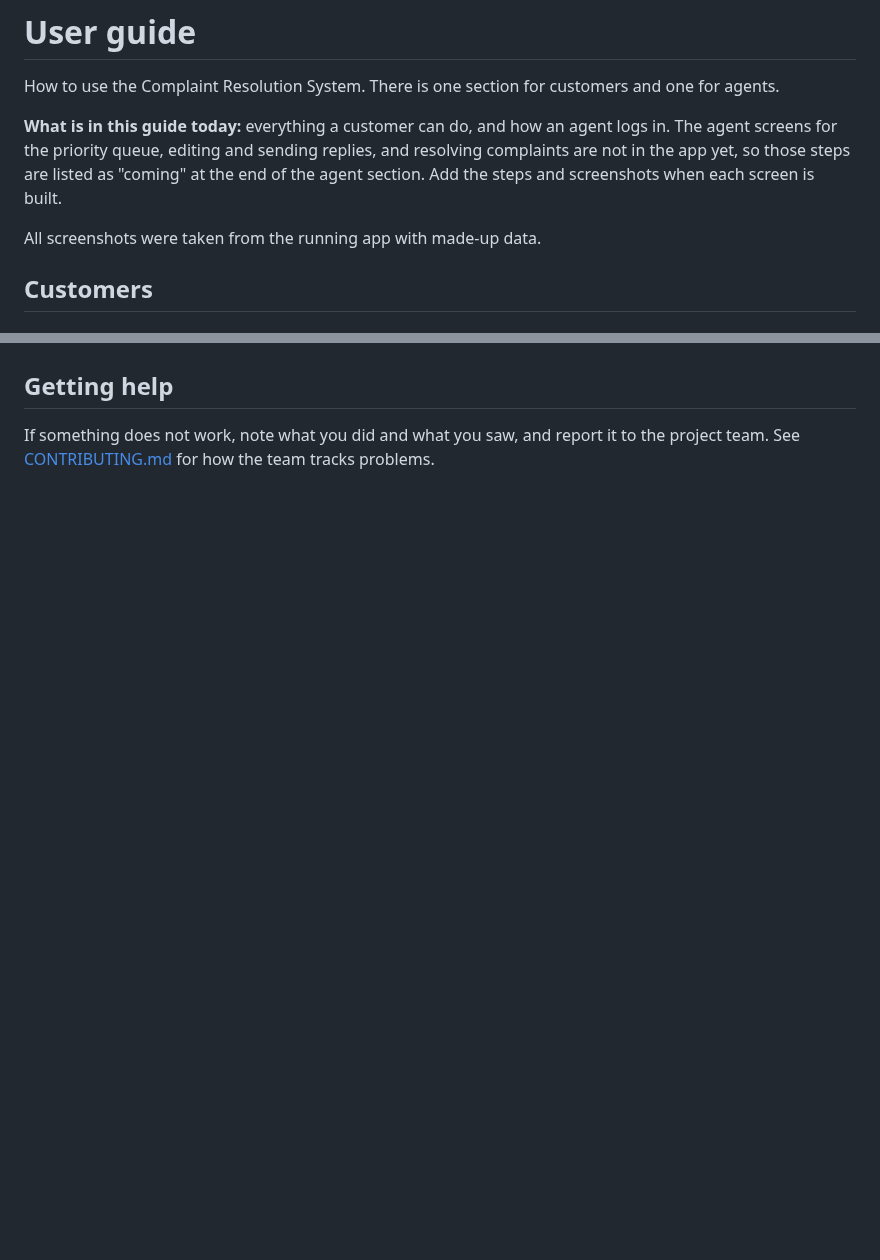
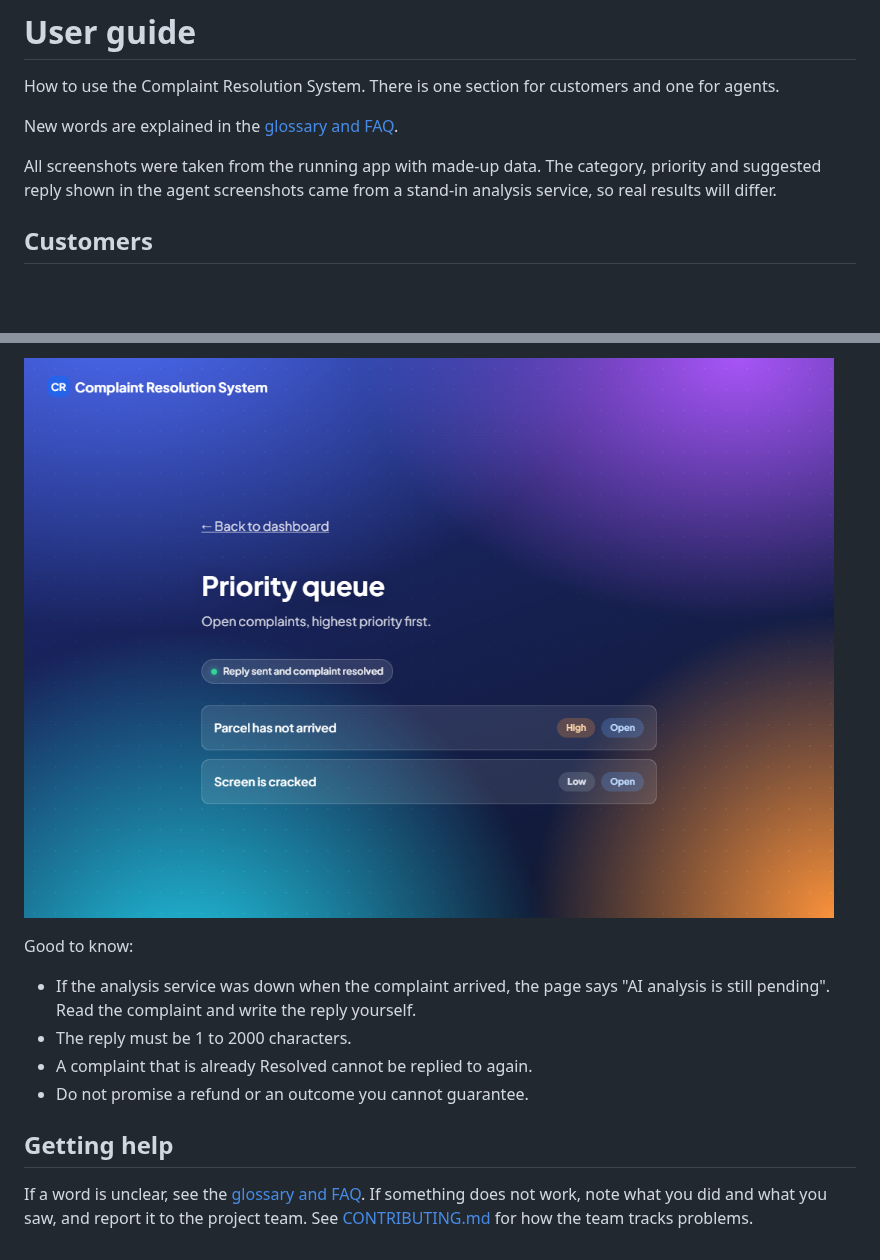
Before and after one commit to pavansai2608/complaint-classification-system, a Markdown page: docs/user-guide.md, 2 parts joined by grey strips. Drawn GitHub-style; pictures changed too: docs/images/13-reply-sent.png (added); blank space fills up the shorter version.

```diff
--- a/docs/user-guide.md
+++ b/docs/user-guide.md
@@ -2,9 +2,9 @@
 
 How to use the Complaint Resolution System. There is one section for customers and one for agents.
 
-**What is in this guide today:** everything a customer can do, and how an agent logs in. The agent screens for the priority queue, editing and sending replies, and resolving complaints are not in the app yet, so those steps are listed as "coming" at the end of the agent section. Add the steps and screenshots when each screen is built.
+New words are explained in the [glossary and FAQ](glossary-faq.md).
 
-All screenshots were taken from the running app with made-up data.
+All screenshots were taken from the running app with made-up data. The category, priority and suggested reply shown in the agent screenshots came from a stand-in analysis service, so real results will differ.
 
 ## Customers
 
@@ -107,4 +122,12 @@ Add the step-by-step instructions and screenshots here when these screens are re
+![Reply sent](images/13-reply-sent.png)
+
+Good to know:
+
+- If the analysis service was down when the complaint arrived, the page says "AI analysis is still pending". Read the complaint and write the reply yourself.
+- The reply must be 1 to 2000 characters.
+- A complaint that is already Resolved cannot be replied to again.
+- Do not promise a refund or an outcome you cannot guarantee.
 
 ## Getting help
 
-If something does not work, note what you did and what you saw, and report it to the project team. See [CONTRIBUTING.md](../CONTRIBUTING.md) for how the team tracks problems.
+If a word is unclear, see the [glossary and FAQ](glossary-faq.md). If something does not work, note what you did and what you saw, and report it to the project team. See [CONTRIBUTING.md](../CONTRIBUTING.md) for how the team tracks problems.
```
Also changed, not shown: other parts of docs/user-guide.md (+24 -9 lines), docs/glossary-faq.md (added, +93 -0 lines), docs/images/10-agent-home.png, docs/images/11-agent-queue.png (added), docs/images/12-agent-complaint.png (added), docs/images/14-customer-reply.png (added).
